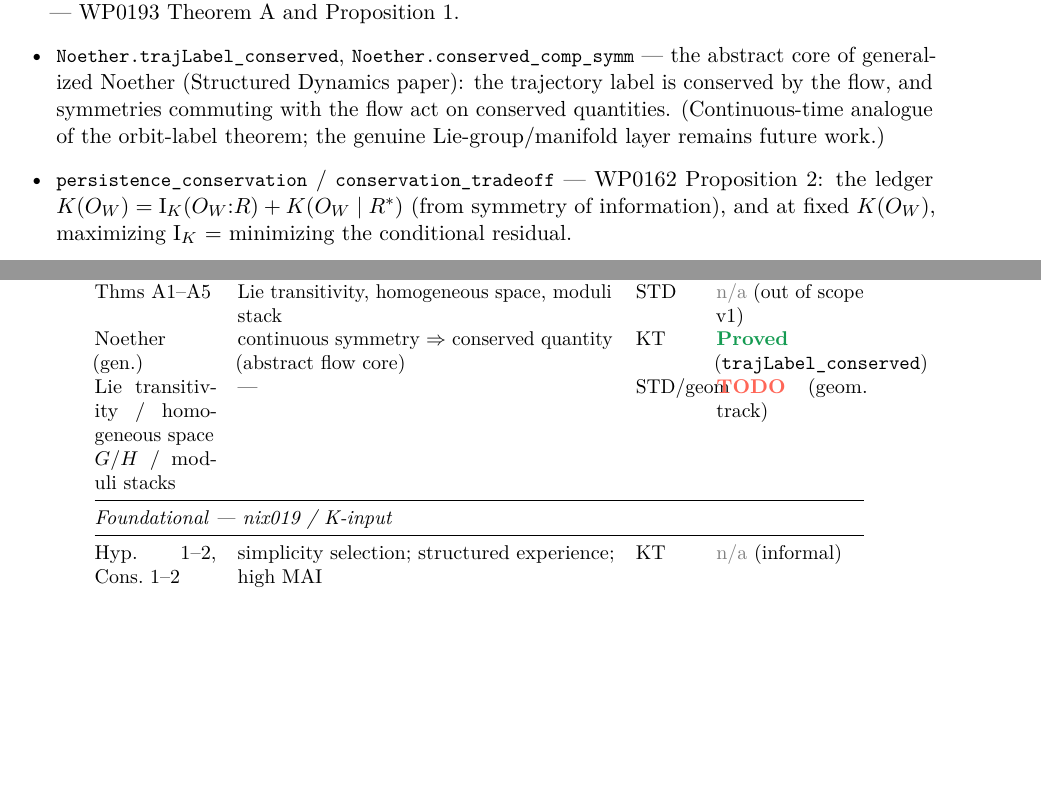
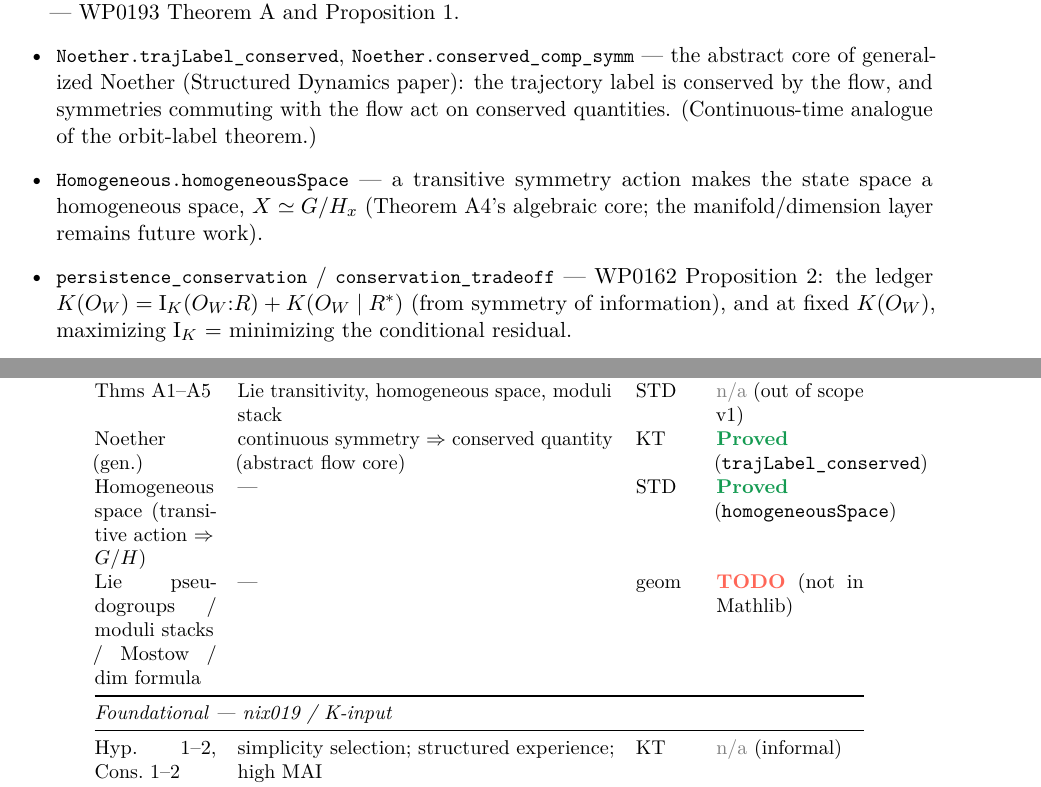
Before and after one commit to giulioruffini/KTAIT, a LaTeX paper (docs/WP0195.tex): two parts of pages 6 and 8 of 9, joined at a grey line, cut so that both start at the same text, the shorter picture padded with empty space. Compiled offline with pdfLaTeX.

Commit message:
G2: homogeneous space — transitive symmetry ⇒ X ≃ G/H
NoetherFlow.lean (Homogeneous): homogeneousSpace — a transitive symmetry group action makes
the state space a homogeneous space X ≃ G ⧸ stabilizer x (Theorem A4's algebraic core), via
Mathlib's orbit–stabilizer (orbitEquivQuotientStabilizer + orbit_eq_univ). The
manifold/dimension refinement (dim X = dim G − dim H), pseudogroups, moduli stacks, and Mostow
remain the deferred geometry track.

Full build green (8573 jobs); WP0195 updated + re-bundled in docs/.

Co-Authored-By: Claude Opus 4.8 (1M context) <noreply@anthropic.com>

```diff
--- a/docs/WP0195.tex
+++ b/docs/WP0195.tex
@@ -313,7 +313,10 @@ statistic.
 \item \lean{Noether.trajLabel\_conserved}, \lean{Noether.conserved\_comp\_symm} --- the abstract
 core of generalized Noether (Structured Dynamics paper): the trajectory label is conserved by the
 flow, and symmetries commuting with the flow act on conserved quantities. (Continuous-time analogue
-of the orbit-label theorem; the genuine Lie-group/manifold layer remains future work.)
+of the orbit-label theorem.)
+\item \lean{Homogeneous.homogeneousSpace} --- a transitive symmetry action makes the state space a
+homogeneous space, $X \simeq G/H_x$ (Theorem A4's algebraic core; the manifold/dimension layer
+remains future work).
 \item \lean{persistence\_conservation} / \lean{conservation\_tradeoff} --- WP0162 Proposition~2:
 the ledger $K(O_W)=\Ik(O_W{:}R)+K(O_W\mid R^\ast)$ (from symmetry of information), and at fixed
 $K(O_W)$, maximizing $\Ik$ $=$ minimizing the conditional residual.
@@ -391,7 +394,8 @@ Cor.\ C1--C3 & blanket uncomputability/fuzziness; acquisition; discovery & KT &
 \midrule
 Thms A1--A5 & Lie transitivity, homogeneous space, moduli stack & STD & \stna\ (out of scope v1) \\
 Noether (gen.) & continuous symmetry $\Rightarrow$ conserved quantity (abstract flow core) & KT & \stproved\ (\lean{trajLabel\_conserved}) \\
-Lie transitivity / homogeneous space $G/H$ / moduli stacks & — & STD/geom & \sttodo\ (geom.\ track) \\
+Homogeneous space (transitive action $\Rightarrow$ $G/H$) & — & STD & \stproved\ (\lean{homogeneousSpace}) \\
+Lie pseudogroups / moduli stacks / Mostow / dim formula & — & geom & \sttodo\ (not in Mathlib) \\
 \midrule
 \multicolumn{4}{@{}l}{\textit{Foundational --- nix019 / K-input}}\\
 \midrule
```
Also changed, not shown: LEARNING_LOG.md (+6 -2 lines), docs/WP0195.pdf, 1 other file.
